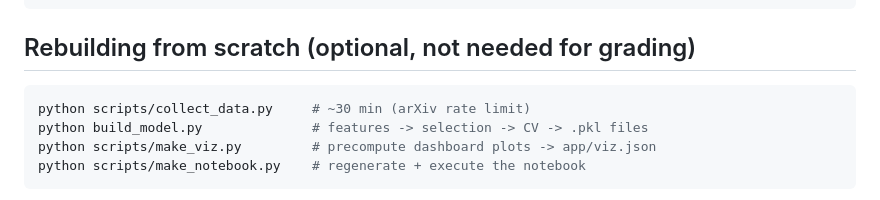
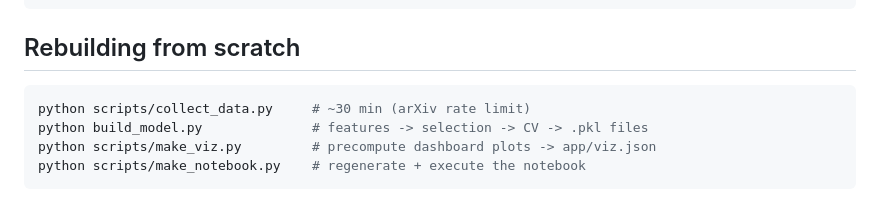
Before and after one commit to oscarbarr05/arxiv-churn, a Markdown page: README.md, the part around the change. Drawn GitHub-style.

Commit message:
Revise rebuilding section in README.md
Updated rebuilding instructions in README.

````diff
--- a/README.md
+++ b/README.md
@@ -125,7 +125,7 @@ arxiv-churn/
 └── REPORT.md              # written report (3–5 pages)
 ```
 
-## Rebuilding from scratch (optional, not needed for grading)
+## Rebuilding from scratch
 
 ```bash
 python scripts/collect_data.py     # ~30 min (arXiv rate limit)
````
